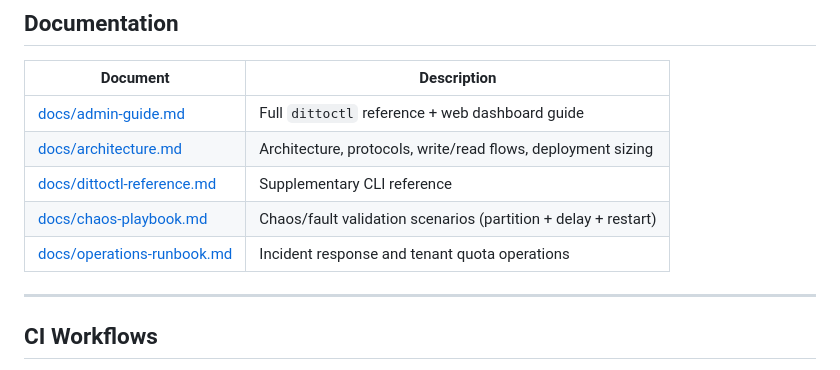
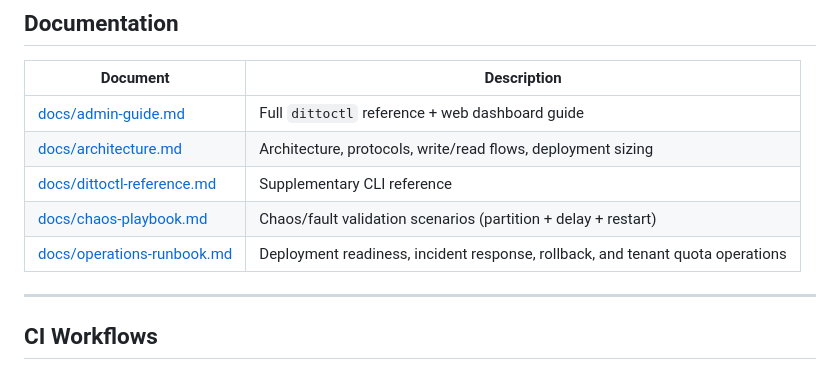
Before and after one commit to tszick/ditto-cache, a Markdown page: README.md, the part around the change. GitHub-like rendering.

Commit message:
add deployment readiness runbook

```diff
--- a/README.md
+++ b/README.md
@@ -504,7 +504,7 @@ docker start ditto-node-3             # auto-syncs when restarted
 | [docs/architecture.md](docs/architecture.md) | Architecture, protocols, write/read flows, deployment sizing |
 | [docs/dittoctl-reference.md](docs/dittoctl-reference.md) | Supplementary CLI reference |
 | [docs/chaos-playbook.md](docs/chaos-playbook.md) | Chaos/fault validation scenarios (partition + delay + restart) |
-| [docs/operations-runbook.md](docs/operations-runbook.md) | Incident response and tenant quota operations |
+| [docs/operations-runbook.md](docs/operations-runbook.md) | Deployment readiness, incident response, rollback, and tenant quota operations |
 
 ---
 
```
Also changed, not shown: docs/operations-runbook.md (+117 -0 lines).
